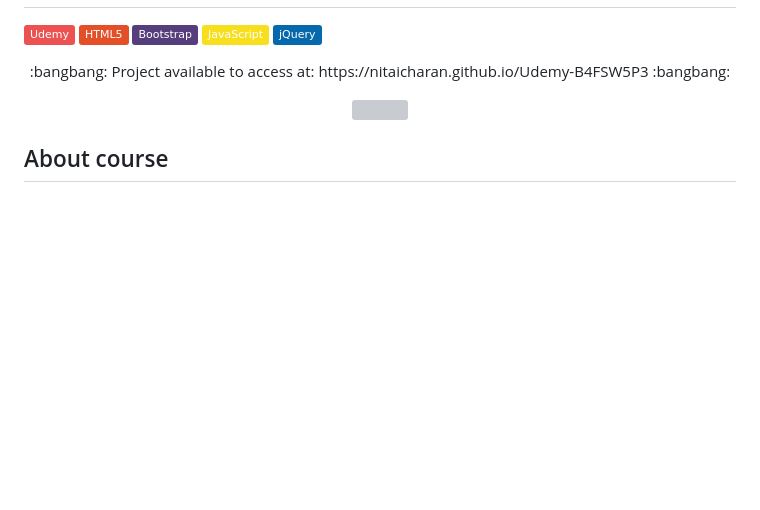
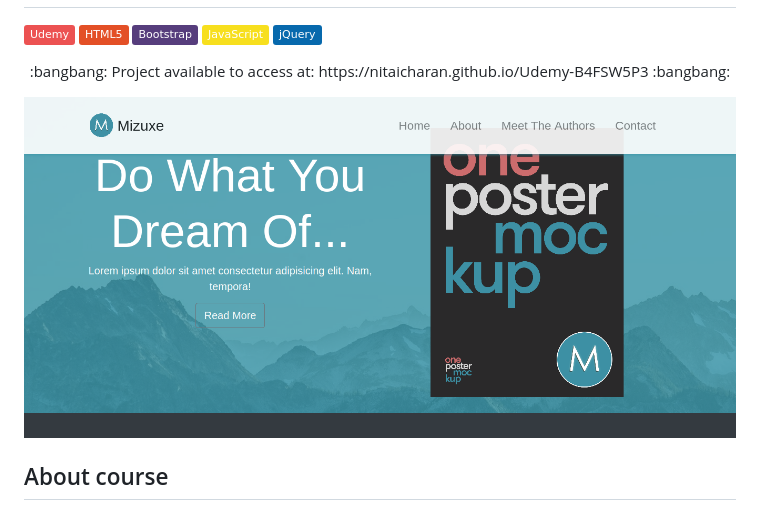
Before and after one commit to nitaicharan/Udemy-B4FSW5P3, a Markdown page: README.md, the part around the change printed below. Drawn GitHub-style; pictures changed too: PREVIEW.png (added); badges without logos; blank space fills up the shorter version; grey boxes are pictures that could not be loaded.

```diff
--- a/README.md
+++ b/README.md
@@ -13,7 +13,7 @@
 <!--[![](Udemy-B4FSW5P3.png)](https://nitaicharan.github.io/Udemy-B4FSW5P3/)-->
 <a href="https://nitaicharan.github.io/Udemy-B4FSW5P3">
   <p align="center">
-    <img src="PREVIEW.gif">
+    <img src="PREVIEW.png">
   </p>
 </a>
 
```
Also changed, not shown: other parts of README.md (+4 -4 lines), 2 other files.
